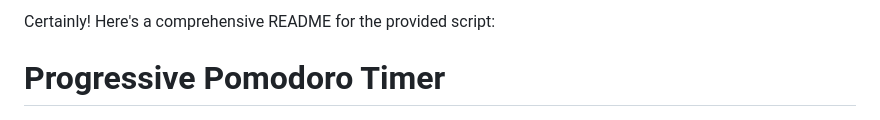
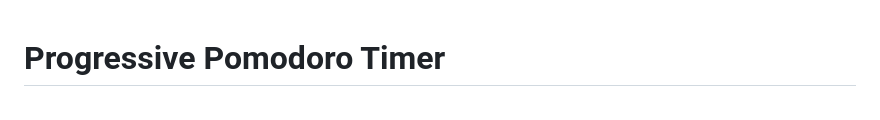
Before and after one commit to kimathikim/promo, a Markdown page: README.md, the part around one of its changes. Rendered like a GitHub page.

Commit message:
let get things done

```diff
--- a/README.md
+++ b/README.md
@@ -1,5 +1,3 @@
-Certainly! Here's a comprehensive README for the provided script:
-
 # Progressive Pomodoro Timer
 ![PROmo IMage](promo.png)
 
```
Also changed, not shown: other parts of README.md (+1 -1 lines).
